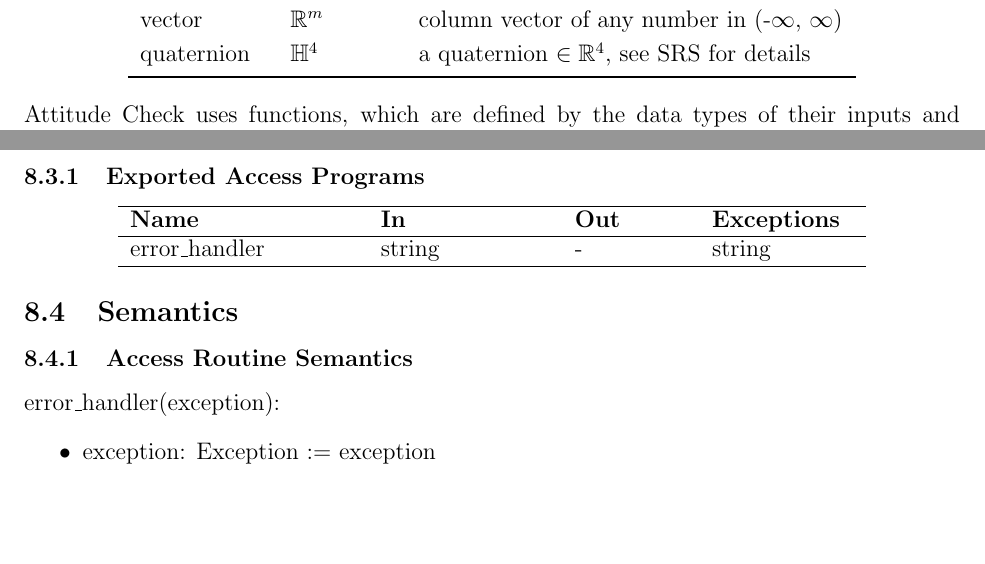
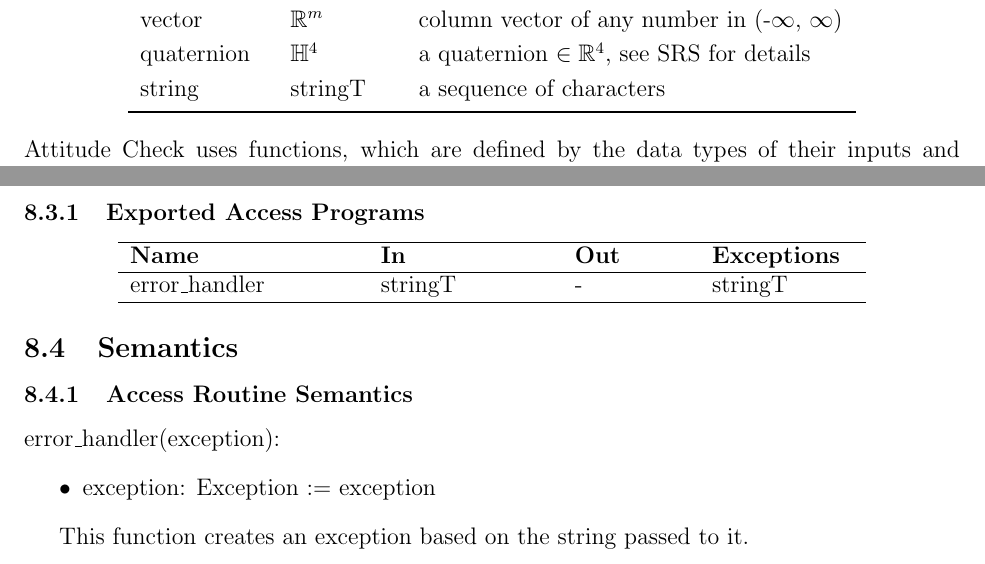
Before and after one commit to adrian-soch/attitude_check, a LaTeX document (docs/Design/SoftDetailedDes/MIS.tex): two parts of pages 6 and 12 of 19, joined at a grey line, cut so that both start at the same text, the shorter picture padded with empty space. Compiled offline with pdfLaTeX.

Commit message:
Add string type

```diff
--- a/docs/Design/SoftDetailedDes/MIS.tex
+++ b/docs/Design/SoftDetailedDes/MIS.tex
@@ -108,6 +108,7 @@ boolean & $\mathbb{B}$ & value in $[\text{false}=0, \text{true}=1]$\\
 matrix & $\mathbb{R}^{m \times n}$ & matrix of any number in (-$\infty$, $\infty$)\\
 vector & $\mathbb{R}^{m}$ & column vector of any number in (-$\infty$, $\infty$)\\
 quaternion & $\mathbb{H}^4$ & a quaternion $\in \mathbb{R}^4$, see SRS for details\\
+string & stringT & a sequence of characters \\
 \bottomrule
 \end{tabular}
 \end{center}
@@ -381,7 +382,7 @@ none
 \hline
 \textbf{Name} & \textbf{In} & \textbf{Out} & \textbf{Exceptions} \\
 \hline
-error\_handler & string & - & string \\
+error\_handler & stringT & - & stringT \\
 \hline
 \end{tabular}
 \end{center}
@@ -394,6 +395,8 @@ error\_handler & string & - & string \\
 \begin{itemize}
 \item exception: Exception := exception
 \end{itemize}
+
+This function creates an exception based on the string passed to it.
 
 %%%%%%%%%%%%%%%%%%%%%%%%%%%%%%%%%%%%%%%%%%%%%%%%%%%%%%%%%%%%%%%
 %%%%%%%%%%%%%%%%%%%%%%%%%%%%%%%%%%%%%%%%%%%%%%%%%%%%%%%%%%%%%%%
```
Also changed, not shown: docs/Design/SoftDetailedDes/MIS.pdf.
